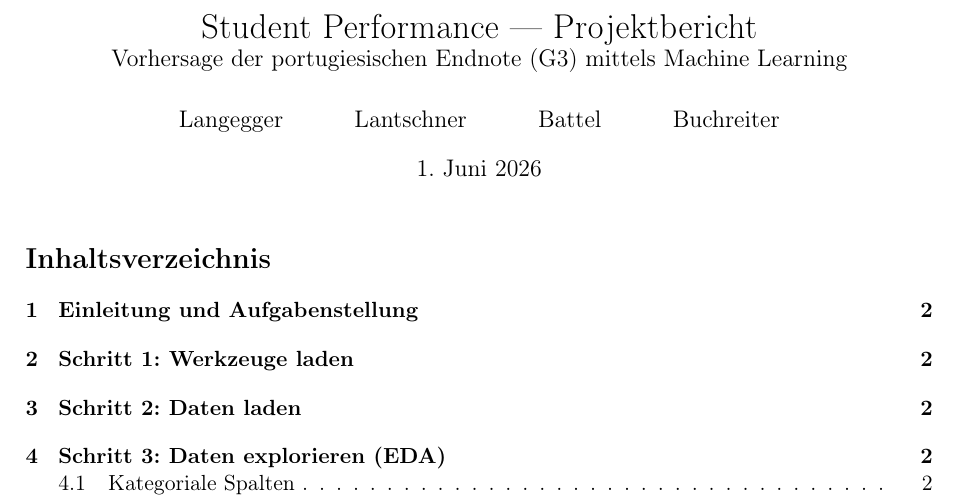
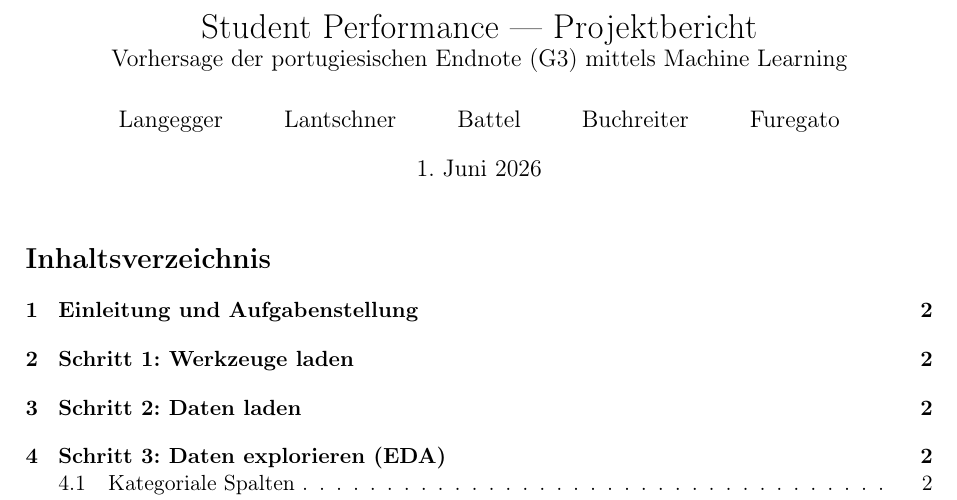
Before and after one commit to paulbattel2006-coder/Student-Performance-Dataset, a LaTeX document (docs/projektbericht.tex): part of page 1 of 12, cut so that both start at the same text. Compiled offline with pdfLaTeX.

Commit message:
Remove outdated Data_Science.pdf, update author list in projektbericht.tex, and add new Projektbericht.pdf

```diff
--- a/docs/projektbericht.tex
+++ b/docs/projektbericht.tex
@@ -18,7 +18,7 @@
 
 \title{Student Performance --- Projektbericht\\
 \large Vorhersage der portugiesischen Endnote (G3) mittels Machine Learning}
-\author{Langegger \and Lantschner \and Battel \and Buchreiter}
+\author{Langegger \and Lantschner \and Battel \and Buchreiter \and Furegato}
 \date{\today}
 
 \begin{document}
```
Also changed, not shown: docs/Data_Science.pdf (deleted), docs/Projektbericht.pdf (added).
